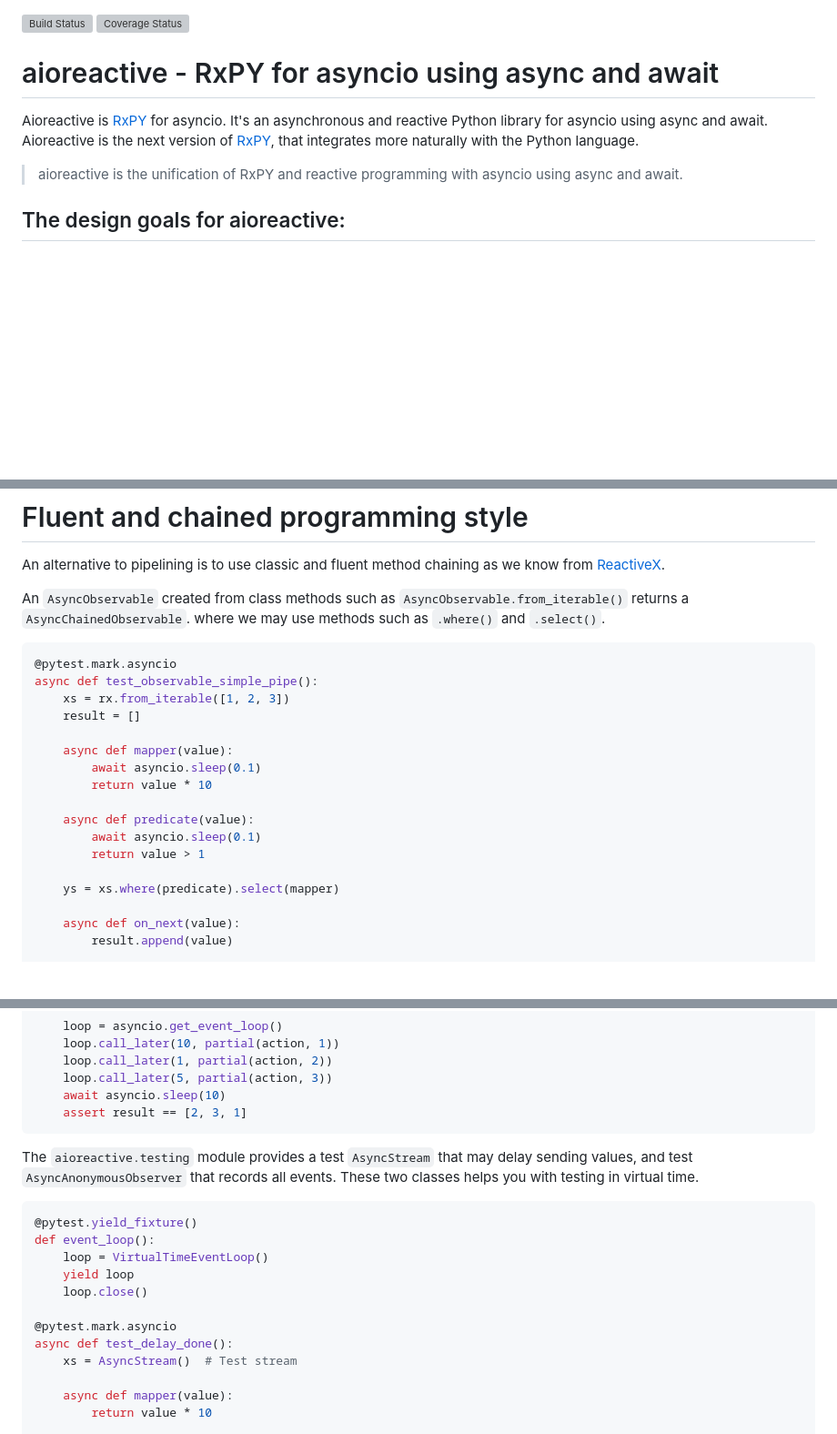
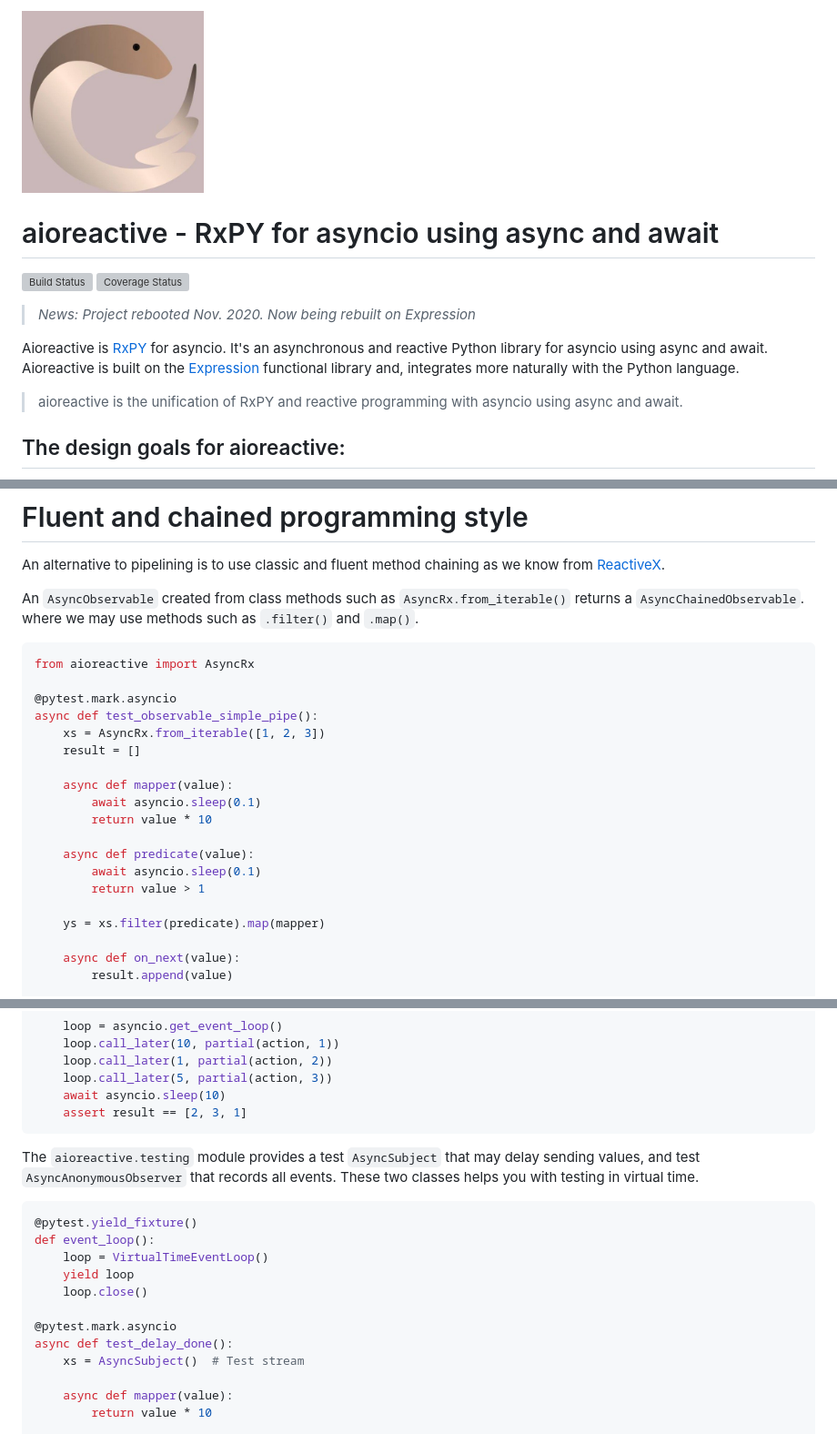
Before and after one commit to dbrattli/aioreactive, a Markdown page: README.md, 3 parts joined by grey strips. Shown: that part at 91% size. GitHub-like rendering; pictures changed too: logo/logo.jpg (added); blank space fills up the shorter version; grey boxes are pictures that could not be loaded.

````diff
--- a/README.md
+++ b/README.md
@@ -1,13 +1,17 @@
+
+<img src="logo/logo.jpg" alt="drawing" width="200"/>
+
+# aioreactive - RxPY for asyncio using async and await
 [![Build Status](https://travis-ci.org/dbrattli/aioreactive.svg?branch=master)](https://travis-ci.org/dbrattli/aioreactive)
 [![Coverage Status](https://coveralls.io/repos/github/dbrattli/aioreactive/badge.svg?branch=master)](https://coveralls.io/github/dbrattli/aioreactive?branch=master)
 
-# aioreactive - RxPY for asyncio using async and await
+> *News: Project rebooted Nov. 2020. Now being rebuilt on Expression*
 
 Aioreactive is [RxPY](https://github.com/ReactiveX/RxPY) for asyncio.
 It's an asynchronous and reactive Python library for asyncio using async
-and await. Aioreactive is the next version of
-[RxPY](https://github.com/ReactiveX/RxPY), that integrates more
-naturally with the Python language.
+and await. Aioreactive is built on the
+[Expression](https://github.com/dbrattli/Expression) functional library
+and, integrates more naturally with the Python language.
 
 > aioreactive is the unification of RxPY and reactive programming with
 > asyncio using async and await.
@@ -274,13 +278,15 @@ An alternative to pipelining is to use classic and fluent method
 chaining as we know from [ReactiveX](http://reactivex.io).
 
 An `AsyncObservable` created from class methods such as
-`AsyncObservable.from_iterable()` returns a `AsyncChainedObservable`.
-where we may use methods such as `.where()` and `.select()`.
+`AsyncRx.from_iterable()` returns a `AsyncChainedObservable`.
+where we may use methods such as `.filter()` and `.map()`.
 
 ```python
+from aioreactive import AsyncRx
+
 @pytest.mark.asyncio
 async def test_observable_simple_pipe():
-    xs = rx.from_iterable([1, 2, 3])
+    xs = AsyncRx.from_iterable([1, 2, 3])
     result = []
 
     async def mapper(value):
@@ -291,7 +297,7 @@ async def test_observable_simple_pipe():
         await asyncio.sleep(0.1)
         return value > 1
 
-    ys = xs.where(predicate).select(mapper)
+    ys = xs.filter(predicate).map(mapper)
 
     async def on_next(value):
         result.append(value)
@@ -335,7 +341,7 @@ async def test_call_later():
     assert result == [2, 3, 1]
 ```
 
-The `aioreactive.testing` module provides a test `AsyncStream` that may
+The `aioreactive.testing` module provides a test `AsyncSubject` that may
 delay sending values, and test `AsyncAnonymousObserver` that records all
 events. These two classes helps you with testing in virtual time.
 
@@ -348,7 +354,7 @@ def event_loop():
 
 @pytest.mark.asyncio
 async def test_delay_done():
-    xs = AsyncStream()  # Test stream
+    xs = AsyncSubject()  # Test stream
 
     async def mapper(value):
         return value * 10
````
Also changed, not shown: other parts of README.md (+4 -4 lines), 8 other files.
